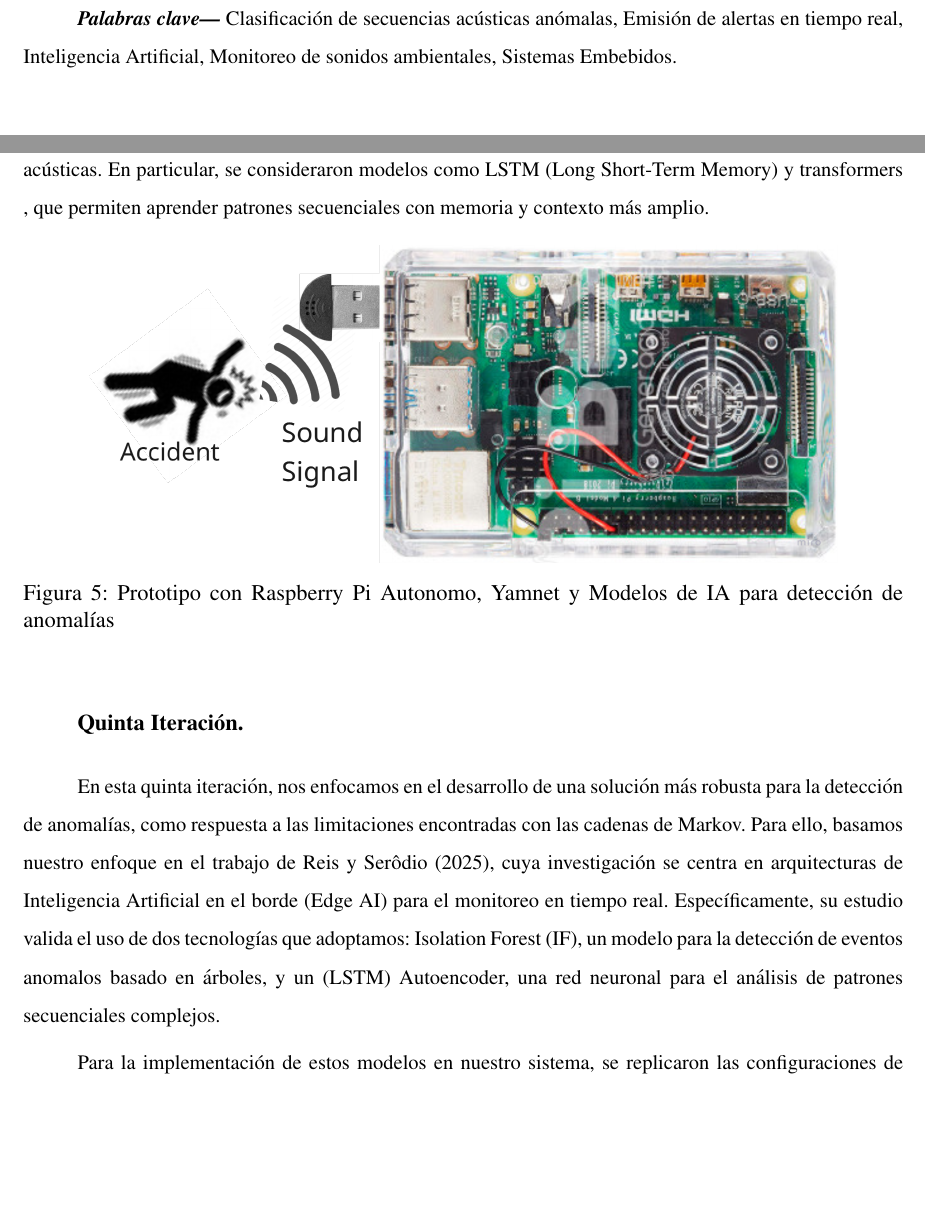
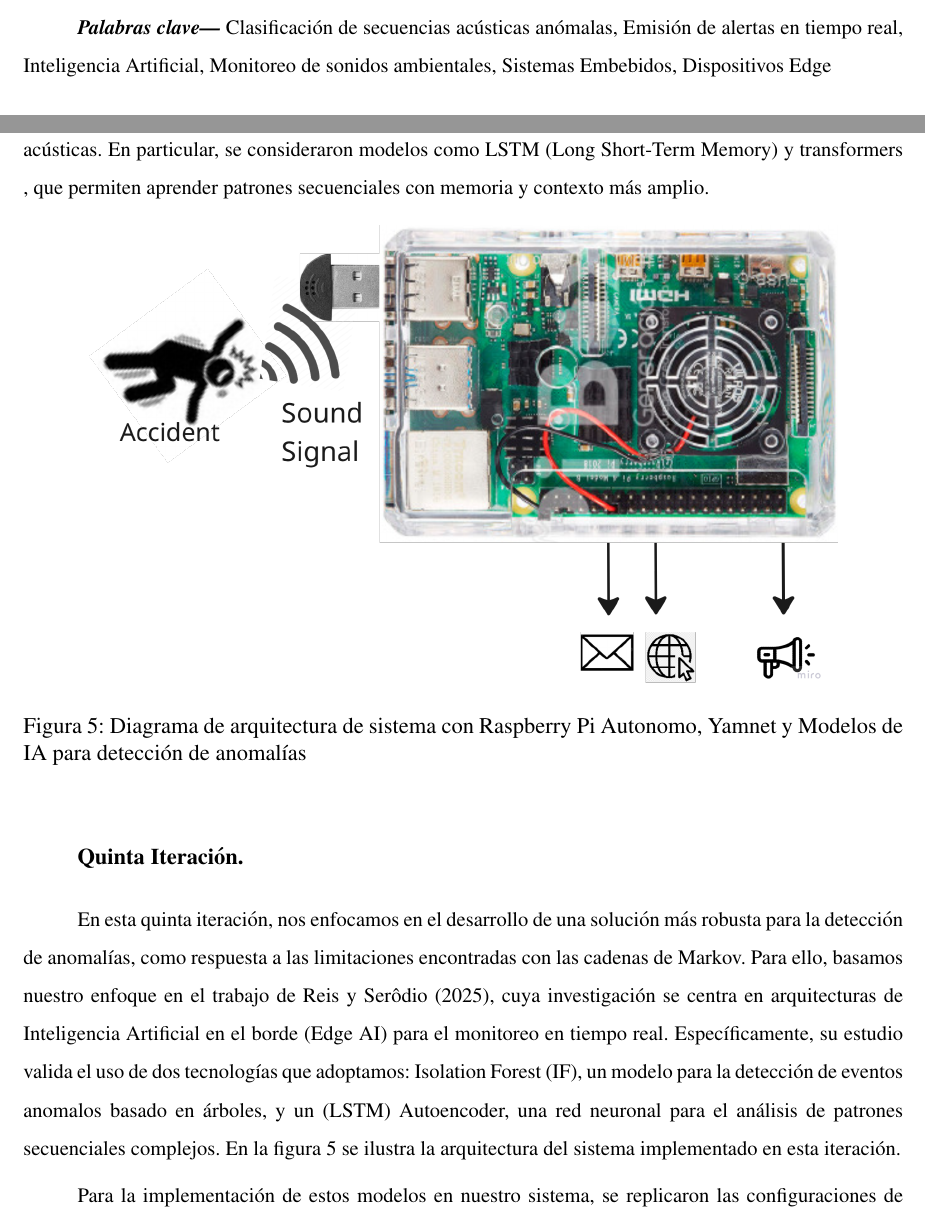
Before and after one commit to Cariea/tesis, a LaTeX thesis (main/NaimCarmeloSotilloCesar Informe TG.tex, which reads main/content/chapter.4/1.methodological-procedure.tex, main/prelude/4.abstract.tex): two parts of pages 9 and 45 of 122 before the commit and two parts of pages 9 and 45 of 123 after it, joined at a grey line, cut so that both start at the same text, the shorter picture padded with empty space. Compiled offline with pdfLaTeX.

Commit message:
Update captions and abstract for system architecture
Revised figure captions in chapter 4 to clarify that images represent system architecture diagrams. Updated the abstract to specify the use of edge devices (Raspberry Pi 4) and added 'Dispositivos Edge' to the keywords for improved technical accuracy. Also updated the I5.png architecture diagram.

```diff
--- a/main/content/chapter.4/1.methodological-procedure.tex
+++ b/main/content/chapter.4/1.methodological-procedure.tex
@@ -113,13 +113,13 @@ Este hallazgo marcó un punto de inflexión en el desarrollo del sistema, motiva
 \begin{figure}[ht!]
       \centering
       \includegraphics[width=0.85\textwidth]{Arquitectura/I5.png}
-      \caption{Prototipo con Raspberry Pi Autonomo, Yamnet y Modelos de IA para detección de anomalías}
+      \caption{Diagrama de arquitectura de sistema con Raspberry Pi Autonomo, Yamnet y Modelos de IA para detección de anomalías}
       \label{fig:prototipo5}
 \end{figure}
 
 \usubsection{Quinta Iteración}
 
-En esta quinta iteración, nos enfocamos en el desarrollo de una solución más robusta para la detección de anomalías, como respuesta a las limitaciones encontradas con las cadenas de Markov. Para ello, basamos nuestro enfoque en el trabajo de \citeauthor{reis2025edge} \citeyear{reis2025edge}, cuya investigación se centra en arquitecturas de Inteligencia Artificial en el borde (Edge AI) para el monitoreo en tiempo real. Específicamente, su estudio valida el uso de dos tecnologías que adoptamos: Isolation Forest (IF), un modelo para la detección de eventos anomalos basado en árboles, y un (LSTM) Autoencoder, una red neuronal para el análisis de patrones secuenciales complejos.
+En esta quinta iteración, nos enfocamos en el desarrollo de una solución más robusta para la detección de anomalías, como respuesta a las limitaciones encontradas con las cadenas de Markov. Para ello, basamos nuestro enfoque en el trabajo de \citeauthor{reis2025edge} \citeyear{reis2025edge}, cuya investigación se centra en arquitecturas de Inteligencia Artificial en el borde (Edge AI) para el monitoreo en tiempo real. Específicamente, su estudio valida el uso de dos tecnologías que adoptamos: Isolation Forest (IF), un modelo para la detección de eventos anomalos basado en árboles, y un (LSTM) Autoencoder, una red neuronal para el análisis de patrones secuenciales complejos. En la figura \ref{fig:prototipo5} se ilustra la arquitectura del sistema implementado en esta iteración.
 
 Para la implementación de estos modelos en nuestro sistema, se replicaron las configuraciones de hiperparámetros validadas en dicho estudio para asegurar el rendimiento en la Raspberry Pi.
 
--- a/main/prelude/4.abstract.tex
+++ b/main/prelude/4.abstract.tex
@@ -35,2 +35,2 @@ En el presente trabajo se aborda el desarrollo de un sistema de monitoreo acúst
 
-\keywords{Clasificación de secuencias acústicas anómalas, Emisión de alertas en tiempo real,  Inteligencia Artificial,  Monitoreo de sonidos ambientales,  Sistemas Embebidos.}
+\keywords{Clasificación de secuencias acústicas anómalas, Emisión de alertas en tiempo real,  Inteligencia Artificial,  Monitoreo de sonidos ambientales,  Sistemas Embebidos, Dispositivos Edge}
```
Also changed, not shown: main/images/Arquitectura/I5.png, main/content/chapter.4/1.methodological-procedure.tex (6 more changed lines), main/prelude/4.abstract.tex (2 more changed lines).
